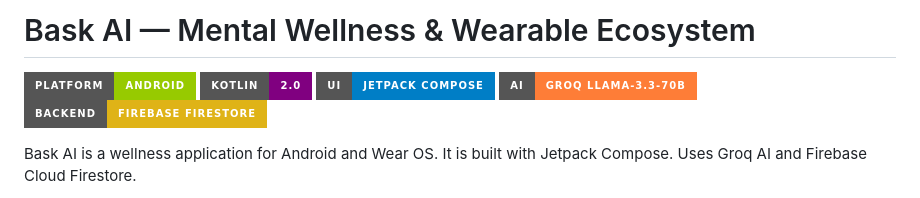
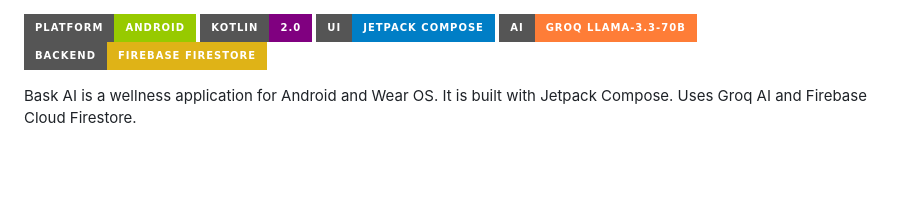
Before and after one commit to Baklolman69/Bask-Ai, a Markdown page: README.md, the part around the change. Rendered like a GitHub page; badges without logos; blank space fills up the shorter version.

Commit message:
Remove project title from README

```diff
--- a/README.md
+++ b/README.md
@@ -1,4 +1,4 @@
-# Bask AI — Mental Wellness & Wearable Ecosystem
+
 
 ![Android](https://img.shields.io/badge/Platform-Android-green?style=for-the-badge&logo=android)
 ![Kotlin](https://img.shields.io/badge/Kotlin-2.0-purple?style=for-the-badge&logo=kotlin)
```
